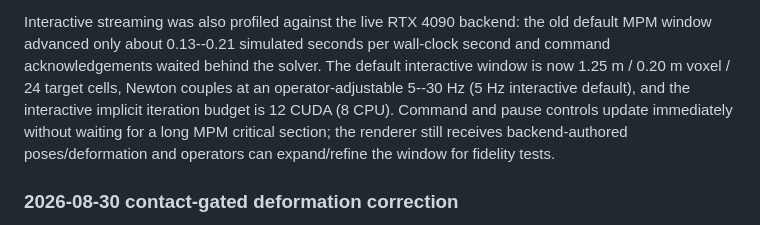
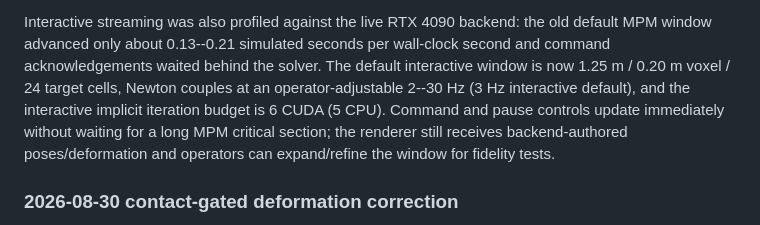
Before and after one commit to aryanmangal769/humanoid_climber, a Markdown page: docs/UNITY_SNOW_ICE_WEATHER_HANDOFF_2026-08-30.md, the part around the change. GitHub-like rendering.

Commit message:
Synchronize snow runtime handoff defaults

```diff
--- a/docs/UNITY_SNOW_ICE_WEATHER_HANDOFF_2026-08-30.md
+++ b/docs/UNITY_SNOW_ICE_WEATHER_HANDOFF_2026-08-30.md
@@ -383,8 +383,8 @@ Interactive streaming was also profiled against the live RTX 4090 backend:
 the old default MPM window advanced only about 0.13--0.21 simulated seconds
 per wall-clock second and command acknowledgements waited behind the solver.
 The default interactive window is now 1.25 m / 0.20 m voxel / 24 target cells,
-Newton couples at an operator-adjustable 5--30 Hz (5 Hz interactive default), and the interactive implicit iteration
-budget is 12 CUDA (8 CPU). Command and pause controls update immediately without waiting
+Newton couples at an operator-adjustable 2--30 Hz (3 Hz interactive default), and the interactive implicit iteration
+budget is 6 CUDA (5 CPU). Command and pause controls update immediately without waiting
 for a long MPM critical section; the renderer still receives backend-authored
 poses/deformation and operators can expand/refine the window for fidelity
 tests.
```
